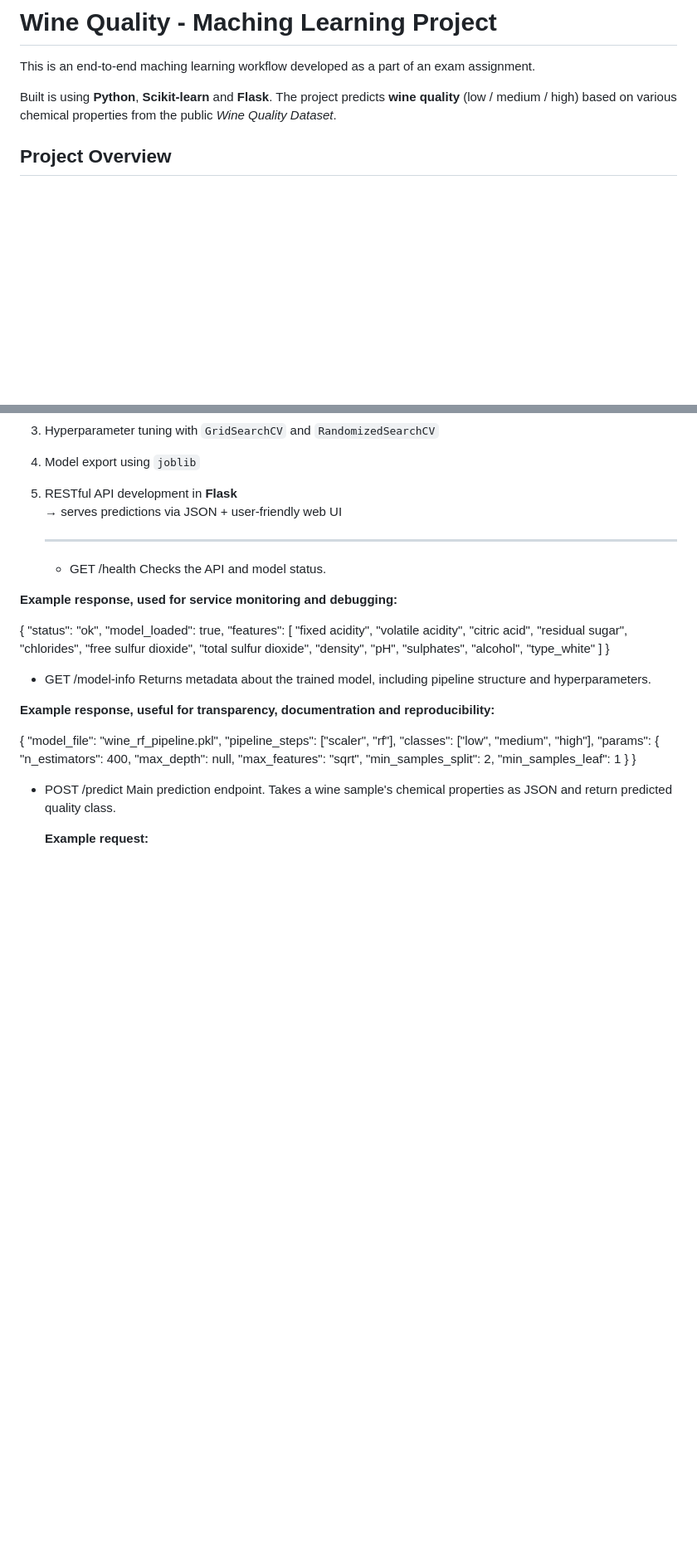
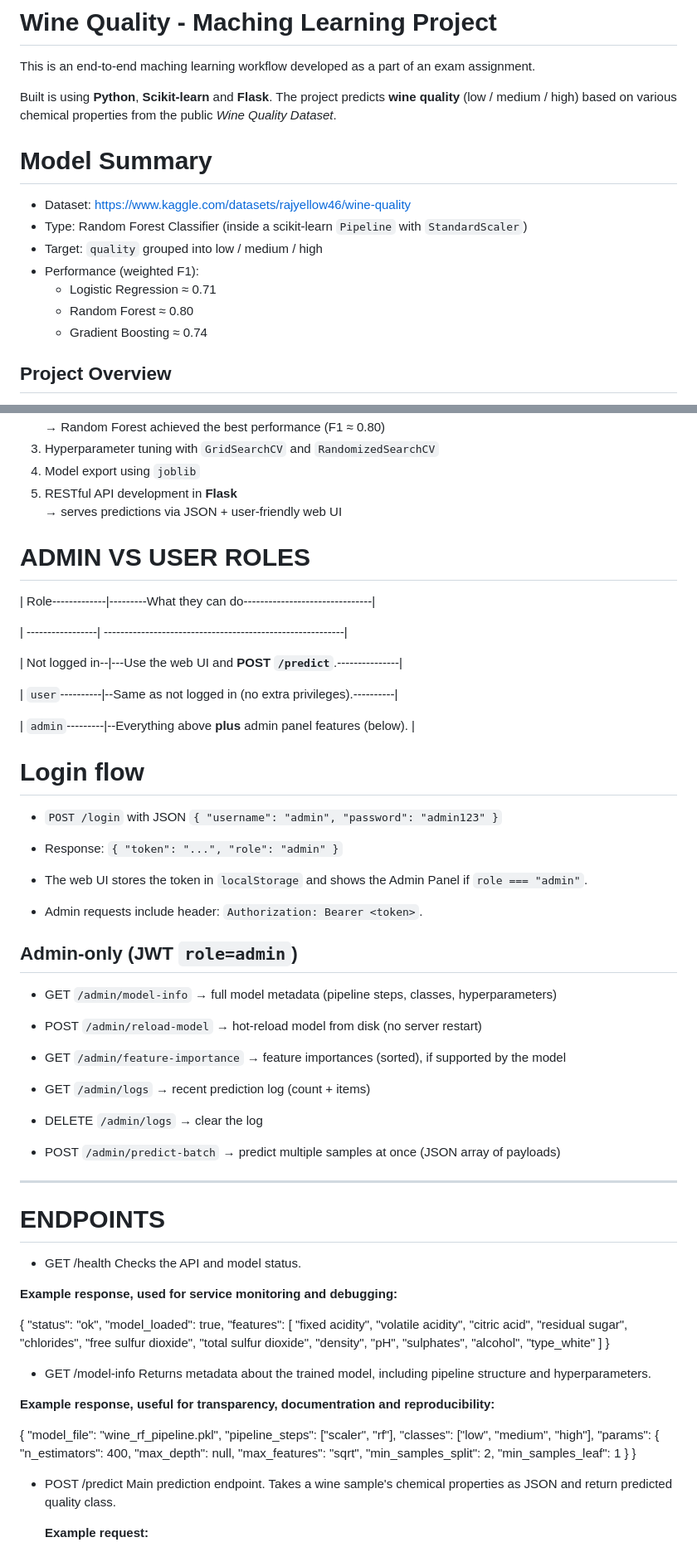
Before and after one commit to StephanieJohansson/Wine_Quality_API, a Markdown page: README.md, 2 parts joined by grey strips. Shown: that part at 83% size. GitHub-like rendering; blank space fills up the shorter version.

Commit message:
Enhance README with model and admin details
Added model summary, admin roles, login flow, and endpoints details to README.

```diff
--- a/README.md
+++ b/README.md
@@ -3,6 +3,16 @@
 This is an end-to-end maching learning workflow developed as a part of an exam assignment.
 
 Built is using **Python**, **Scikit-learn** and **Flask**. The project predicts **wine quality** (low / medium / high) based on various chemical properties from the public *Wine Quality Dataset*.
+
+# Model Summary
+
+* Dataset: https://www.kaggle.com/datasets/rajyellow46/wine-quality
+* Type: Random Forest Classifier (inside a scikit-learn `Pipeline` with `StandardScaler`)
+* Target: `quality` grouped into low / medium / high
+* Performance (weighted F1):
+   * Logistic Regression ≈ 0.71
+   * Random Forest ≈ 0.80
+   * Gradient Boosting ≈ 0.74
 
 
 ## Project Overview
@@ -20,7 +30,46 @@ Predict wine quality (`low`, `medium`, `high`) from 11 chemical variables such a
 5. RESTful API development in **Flask**
    → serves predictions via JSON + user-friendly web UI
 
-   -----------------------------------------------------------------------------------------------------------------------------------------------------------------------------------------------------------------
+# ADMIN VS USER ROLES
+
+| Role-------------|---------What they can do-------------------------------|
+
+| -----------------| ----------------------------------------------------------|
+
+| Not logged in--|---Use the web UI and **POST `/predict`**.---------------|
+
+| `user`----------|--Same as not logged in (no extra privileges).----------|
+
+| `admin`---------|--Everything above **plus** admin panel features (below). |
+
+
+# Login flow
+
+* `POST /login` with JSON `{ "username": "admin", "password": "admin123" }`
+
+* Response: `{ "token": "...", "role": "admin" }`
+
+* The web UI stores the token in `localStorage` and shows the Admin Panel if `role === "admin"`.
+
+* Admin requests include header: `Authorization: Bearer <token>`.
+
+
+## Admin-only (JWT `role=admin`)
+
+* GET `/admin/model-info` → full model metadata (pipeline steps, classes, hyperparameters)
+
+* POST `/admin/reload-model` → hot-reload model from disk (no server restart)
+
+* GET `/admin/feature-importance` → feature importances (sorted), if supported by the model
+
+* GET `/admin/logs` → recent prediction log (count + items)
+
+* DELETE `/admin/logs` → clear the log
+
+* POST `/admin/predict-batch` → predict multiple samples at once (JSON array of payloads)
+
+-----------------------------------------------------------------------------------------------------------------------------------------------------------------------------------------------------------------------
+# ENDPOINTS
 
    * GET /health
   Checks the API and model status.
```
Also changed, not shown: other parts of README.md (+30 -0 lines).
